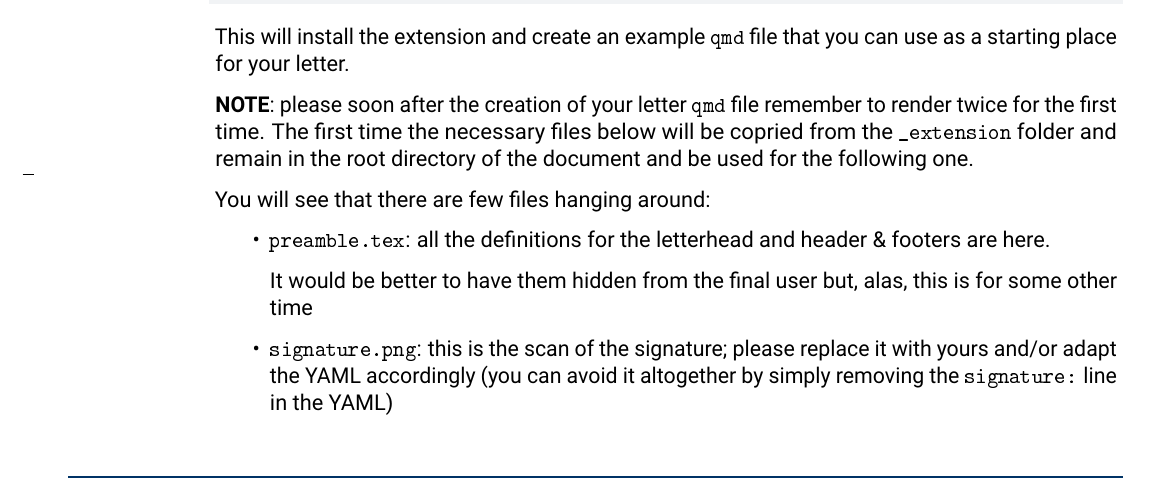
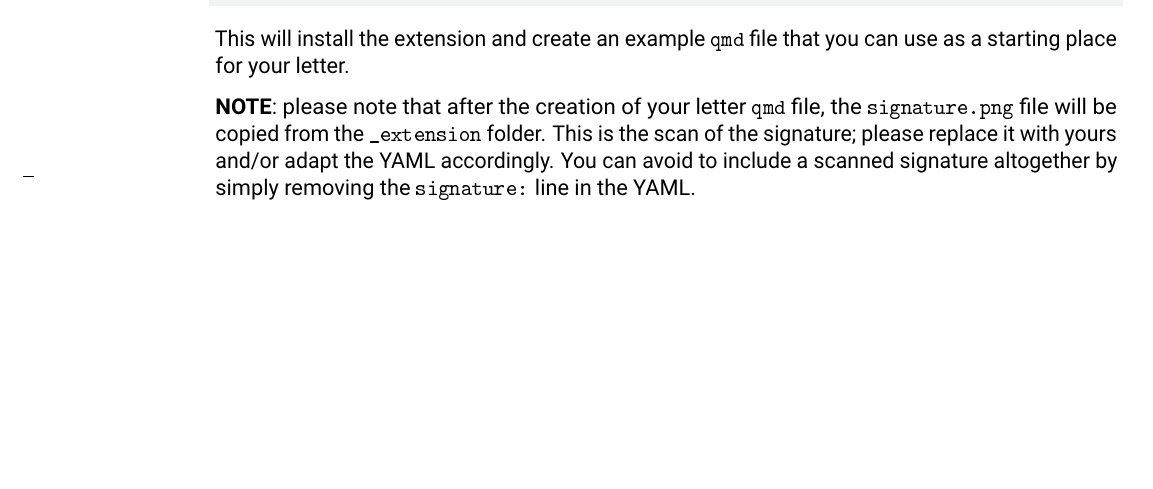
Before and after one commit to eurocontrol/quarto-letter, a Quarto document (template.qmd): part of page 1 of 3, cut so that both start at the same text, the shorter picture padded with empty space. The pictures show the output file examples/template.pdf that the author committed with the source.

Commit message:
incorporate header/footer in template and hence remove the preamble.tex file

```diff
--- a/_extensions/letter/_extension.yml
+++ b/_extensions/letter/_extension.yml
@@ -1,6 +1,6 @@
 title: Eurocontrol Letterhead Format Template
 author: Enrico Spinielli
-version: 0.1.1
+version: 0.1.2
 contributes:
   formats:
     common:
@@ -10,4 +10,3 @@ contributes:
       template: "eurocontrolletter.tex"
       format-resources:
         - "assets/signature.png"
-        - "preamble.tex"
--- a/template.qmd
+++ b/template.qmd
@@ -34,9 +34,6 @@ encl:
   - cucu.pdf
   - another.txt
 
-include-in-header:
-  - preamble.tex
-
 format: letter-pdf
 ---
 I am writing this letter to let you know that an extraordinary event happened:
@@ -64,23 +61,13 @@ This will install the extension and create an example `qmd` file that you can
 use as a starting place for your letter.
 
 
-**NOTE**: please soon after the creation of your letter `qmd` file remember
-to render twice for the first time.
-The first time the necessary files below will be copried from the
-`_extension` folder and remain in the root directory of the document and
-be used for the following one.
-
-You will see that there are few files hanging around:
-
-* `preamble.tex`: all the definitions for the letterhead and header \&
-  footers are here.
-
-  It would be better to have them hidden from the final user but, alas,
-  this is for some other time
-
-* `signature.png`: this is the scan of the signature; please replace it with
-   yours and/or adapt the YAML accordingly (you can avoid it altogether by
-   simply removing the `signature:` line in the YAML)
+**NOTE**: please note that after the creation of your letter `qmd` file,
+the `signature.png` file will be copied from the
+`_extension` folder.
+This is the scan of the signature; please replace it with
+yours and/or adapt the YAML accordingly.
+You can avoid to include a scanned signature altogether by
+simply removing the `signature:` line in the YAML.
 
 
 
```
Also changed, not shown: README.qmd (+1 -0 lines), _extensions/letter/eurocontrolletter.tex, _extensions/letter/preamble.tex (deleted), examples/template.pdf, examples/template.png.
